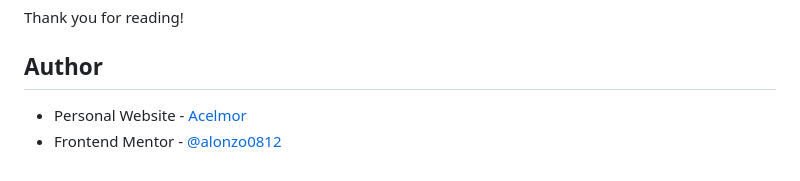
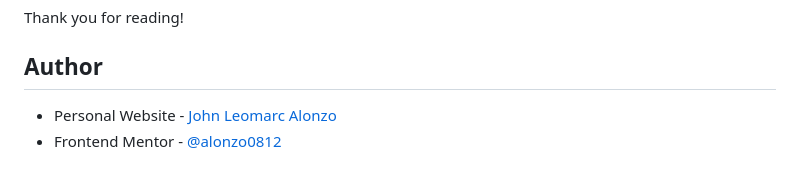
Before and after one commit to alonzo0812/rps-website, a Markdown page: README.md, the part around the change. Rendered like a GitHub page.

```diff
--- a/README.md
+++ b/README.md
@@ -154,5 +154,5 @@ Thank you for reading!
 
 ## Author
 
-- Personal Website - [Acelmor](acelmor.com)
+- Personal Website - [John Leomarc Alonzo](acelmor.com)
 - Frontend Mentor - [@alonzo0812](https://www.frontendmentor.io/profile/alonzo0812)
```
